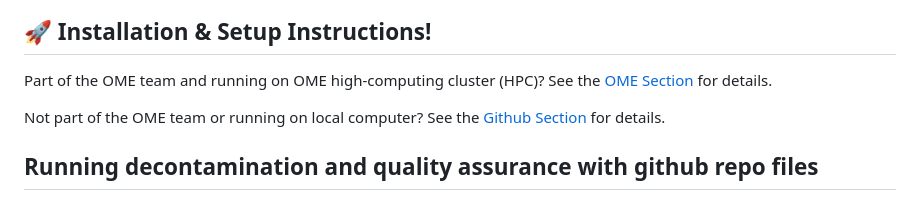
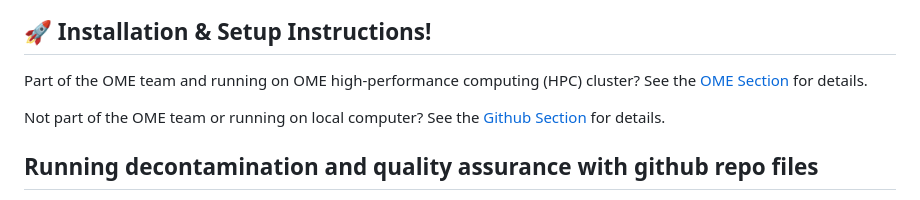
Before and after one commit to DiatomSetta/Sequencing-data-decontamination-and-quality-assurance, a Markdown page: README.md, the part around the change. GitHub-like rendering.

```diff
--- a/README.md
+++ b/README.md
@@ -15,7 +15,7 @@ Main processing steps include:
 
 ## 🚀 Installation & Setup Instructions!
 
-Part of the OME team and running on OME high-computing cluster (HPC)? See the [OME Section](#running-decontamination-and-quality-assurance-with-OME-HPC) for details.
+Part of the OME team and running on OME high-performance computing (HPC) cluster? See the [OME Section](#running-decontamination-and-quality-assurance-with-OME-HPC) for details.
 
 Not part of the OME team or running on local computer? See the [Github Section](#running-decontamination-and-quality-assurance-with-github-repo-files) for details.
 
```
